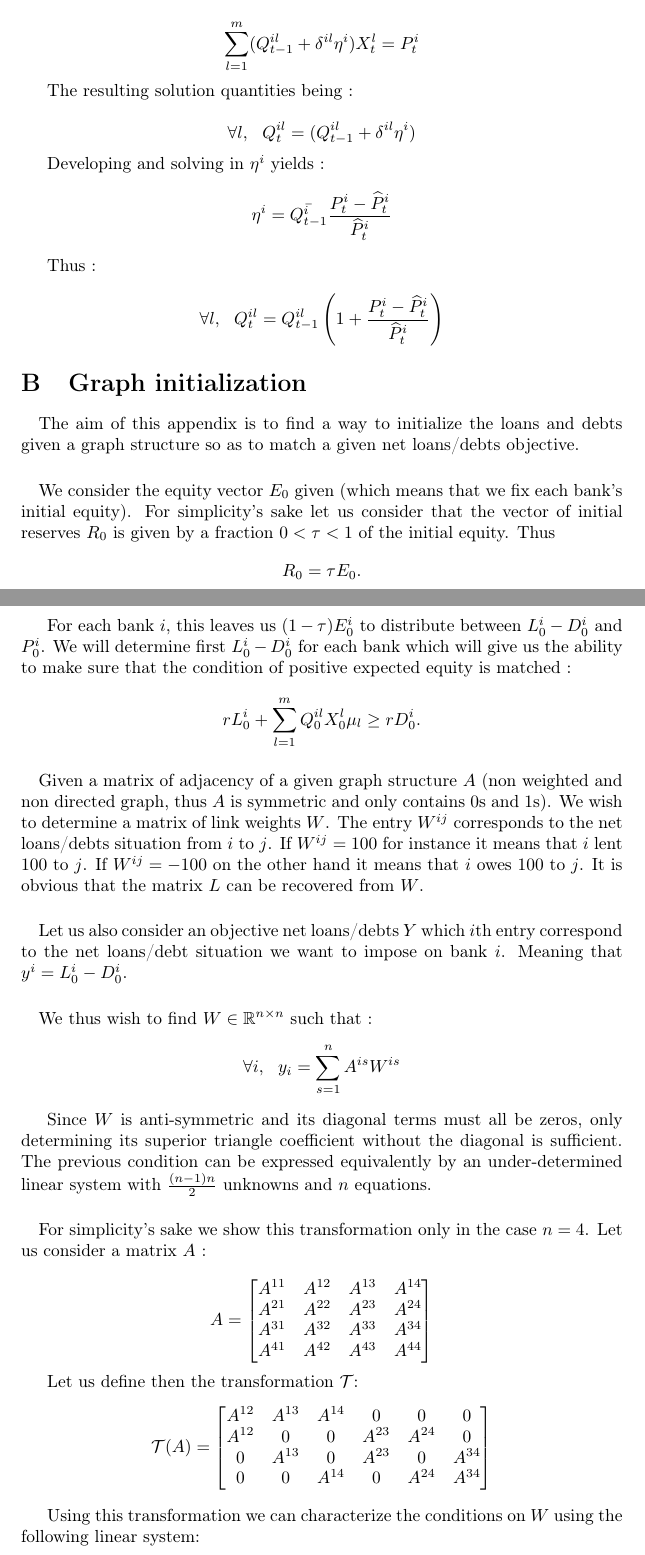
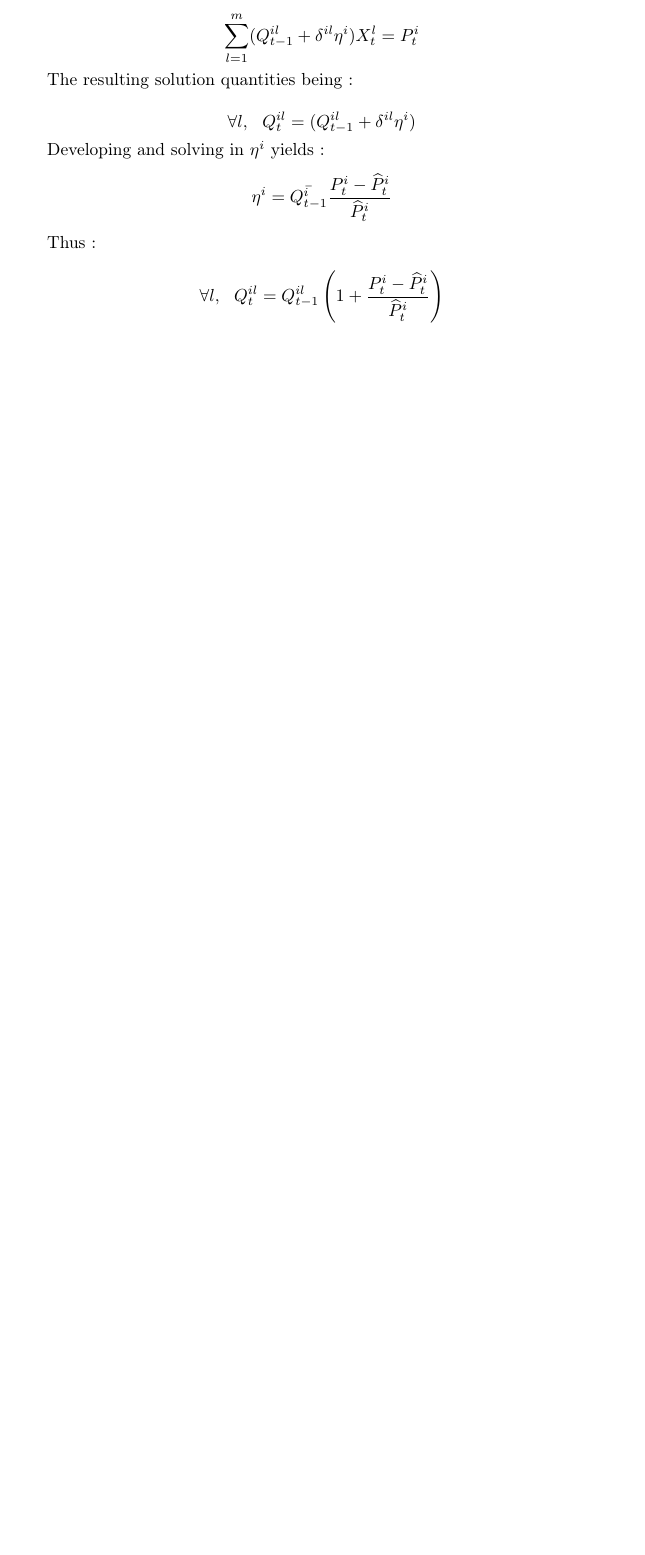
Before and after one commit to BoucheDimitri/SystemicRiskLatex, a LaTeX document (main.tex): two parts of pages 16 and 17 of 19 before the commit and part of page 16 of 16 after it, the two joined at a grey line, cut so that both start at the same text, the shorter picture padded with empty space. Compiled offline with pdfLaTeX.

Commit message:
Commented out the former version of graph initialization

```diff
--- a/main.tex
+++ b/main.tex
@@ -742,55 +742,54 @@ Thus :
 \forall l,~~ Q_t^{il} = Q_{t-1}^{il}\left(1 + \frac{P_t^{i} - \widehat{P}_t^i}{\widehat{P}_t^i} \right)
 \end{equation*}
 
-\section{Graph initialization}
+%\section{Graph initialization}
 
-\paragraph{}
-The aim of this appendix is to find a way to initialize the loans and debts given a graph structure so as to match a given net loans/debts objective.
+%\paragraph{}
+%The aim of this appendix is to find a way to initialize the loans and debts given a graph structure so as to match a given net loans/debts objective.
 
-\paragraph{}
-We consider the equity vector $E_0$ given (which means that we fix each bank's initial equity). For simplicity's sake let us consider that the vector of initial reserves $R_0$ is given by a fraction $0 < \tau < 1$ of the initial equity. Thus
-$$R_0 = \tau E_0.$$
+%\paragraph{}
+%We consider the equity vector $E_0$ given (which means that we fix each bank's initial equity). For simplicity's sake let us consider that the vector of initial reserves $R_0$ is given by a fraction $0 < \tau < 1$ of the initial equity. Thus
+%$$R_0 = \tau E_0.$$
 
-For each bank $i$, this leaves us $(1-\tau)E^i_0$ to distribute between $L_0^i - D_0^i$ and $P_0^i$. We will determine first $L_0^i - D_0^i$ for each bank which will give us the ability to make sure that the condition of positive expected equity is matched :
-$$rL_0^i + \sum_{l=1}^{m} Q_0^{il} X_0^l\mu_l \geq rD_0^i.$$
+%For each bank $i$, this leaves us $(1-\tau)E^i_0$ to distribute between $L_0^i - D_0^i$ and $P_0^i$. We will determine first $L_0^i - D_0^i$ for each bank which will give us the ability to make sure that the condition of positive expected equity is matched :
+%$$rL_0^i + \sum_{l=1}^{m} Q_0^{il} X_0^l\mu_l \geq rD_0^i.$$
 
-\paragraph{}
-Given a matrix of adjacency of a given graph structure $A$ (non weighted and non directed graph, thus $A$ is symmetric and only contains $0$s and $1$s). We wish to determine a matrix of link weights $W$. The entry $W^{ij}$ corresponds to the net loans/debts situation from $i$ to $j$. If $W^{ij} = 100$ for instance it means that $i$ lent $100$ to $j$. If $W^{ij} = -100$ on the other hand it means that $i$ owes $100$ to $j$. It is obvious that the matrix $L$ can be recovered from $W$.
+%\paragraph{}
+%Given a matrix of adjacency of a given graph structure $A$ (non weighted and non directed graph, thus $A$ is symmetric and only contains $0$s and $1$s). We wish to determine a matrix of link weights $W$. The entry $W^{ij}$ corresponds to the net loans/debts situation from $i$ to $j$. If $W^{ij} = 100$ for instance it means that $i$ lent $100$ to $j$. If $W^{ij} = -100$ on the other hand it means that $i$ owes $100$ to $j$. It is obvious that the matrix $L$ can be recovered from $W$.
 
-\paragraph{}
-Let us also consider an objective net loans/debts $Y$ which $i$th entry correspond to the net loans/debt situation we want to impose on bank $i$. Meaning that $y^i = L_0^i - D_0^i$.
+%\paragraph{}
+%Let us also consider an objective net loans/debts $Y$ which $i$th entry correspond to the net loans/debt situation we want to impose on bank $i$. Meaning that $y^i = L_0^i - D_0^i$.
 
-\paragraph{}
-We thus wish to find $W \in \mathbb{R}^{n \times n}$ such that :
-$$\forall i,~~ y_i = \sum_{s=1}^n A^{is}W^{is}$$
+%\paragraph{}
+%We thus wish to find $W \in \mathbb{R}^{n \times n}$ such that :
+%$$\forall i,~~ y_i = \sum_{s=1}^n A^{is}W^{is}$$
 
-Since $W$ is anti-symmetric and its diagonal terms must all be zeros, only determining its superior triangle coefficient without the diagonal is sufficient. The previous condition can be expressed equivalently by an under-determined linear system with $\frac{(n-1)n}{2}$ unknowns and $n$ equations.
+%Since $W$ is anti-symmetric and its diagonal terms must all be zeros, only determining its superior triangle coefficient without the diagonal is sufficient. The previous condition can be expressed equivalently by an under-determined linear system with $\frac{(n-1)n}{2}$ unknowns and $n$ equations.
 
-\paragraph{}
-For simplicity's sake we show this transformation only in the case $n=4$. Let us consider a matrix $A$ :
+%\paragraph{}
+%For simplicity's sake we show this transformation only in the case %$n=4$. Let us consider a matrix $A$ :
 
-$$
-A
-=
-\begin{bmatrix}
-A^{11} & A^{12} & A^{13} & A^{14}\\
-A^{21} & A^{22} & A^{23} & A^{24}\\
-A^{31} & A^{32} & A^{33} & A^{34}\\
-A^{41} & A^{42} & A^{43} & A^{44}
-\end{bmatrix}
-$$
+%$$
+%A
+%=
+%\begin{bmatrix}
+%A^{11} & A^{12} & A^{13} & A^{14}\\
+%A^{21} & A^{22} & A^{23} & A^{24}\\
+%A^{31} & A^{32} & A^{33} & A^{34}\\
+%A^{41} & A^{42} & A^{43} & A^{44}
+%\end{bmatrix}
+%$$
 
 
-Let us define then the transformation $\mathcal{T}$:
-$$
-\mathcal{T}(A)
-=
-\begin{bmatrix}
-A^{12} & A^{13} & A^{14} & 0 & 0 & 0 \\
-A^{12} & 0 & 0 & A^{23} & A^{24} & 0 \\
-0 & A^{13} & 0 & A^{23} & 0 & A^{34} \\
-0 & 0 & A^{14} & 0 & A^{24} & A^{34}
-\end{bmatrix}
-$$
+%Let us define then the transformation $\mathcal{T}$:
+%$$
+%\mathcal{T}(A)
+%=
+%\begin{bmatrix}
+%A^{12} & A^{13} & A^{14} & 0 & 0 & 0 \\
+%A^{12} & 0 & 0 & A^{23} & A^{24} & 0 \\
+%0 & A^{13} & 0 & A^{23} & 0 & A^{34} \\
+%0 & 0 & A^{14} & 0 & A^{24} & A^{34}
+%\end{bmatrix}
+%$$
 
-Using this transformation we can characterize the conditions on $W$ using the following linear system:
```
Also changed, not shown: main.pdf, main.tex (121 more changed lines).
